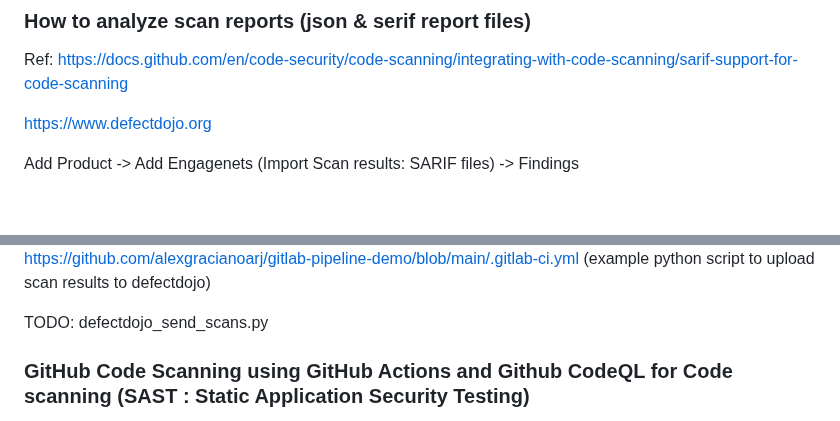
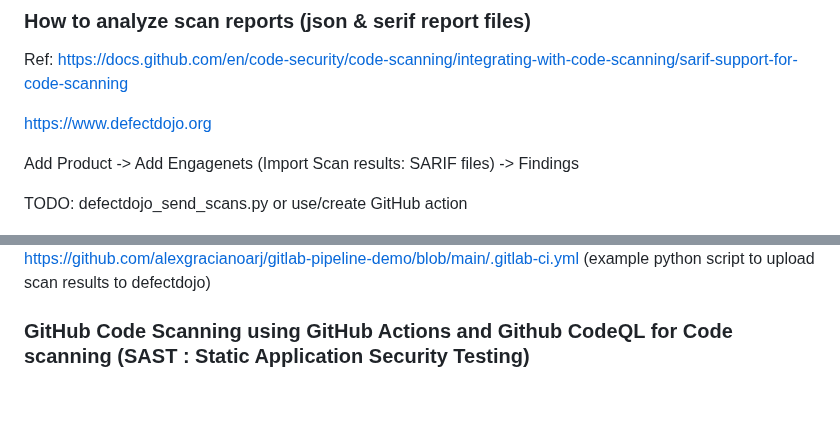
Before and after one commit to adavarski/DevSecOps-GitHub-Actions-node-app, a Markdown page: README.md, 2 parts joined by grey strips. Rendered like a GitHub page; blank space fills up the shorter version.

```diff
--- a/README.md
+++ b/README.md
@@ -88,13 +88,13 @@ https://www.defectdojo.org
 
 Add Product -> Add Engagenets (Import Scan results: SARIF files) -> Findings
 
+TODO: defectdojo_send_scans.py or use/create GitHub action
+
 <img src="images/defectdojo-nodeapp-overview.png?raw=true" width="800">
 
 <img src="images/defectdojo-nodeapp-findings.png?raw=true" width="800">
 
 https://github.com/alexgracianoarj/gitlab-pipeline-demo/blob/main/.gitlab-ci.yml (example python script to upload scan results to defectdojo)
-
-TODO: defectdojo_send_scans.py
 
 ### GitHub Code Scanning using GitHub Actions and Github CodeQL for Code scanning (SAST : Static Application Security Testing)
 
```
